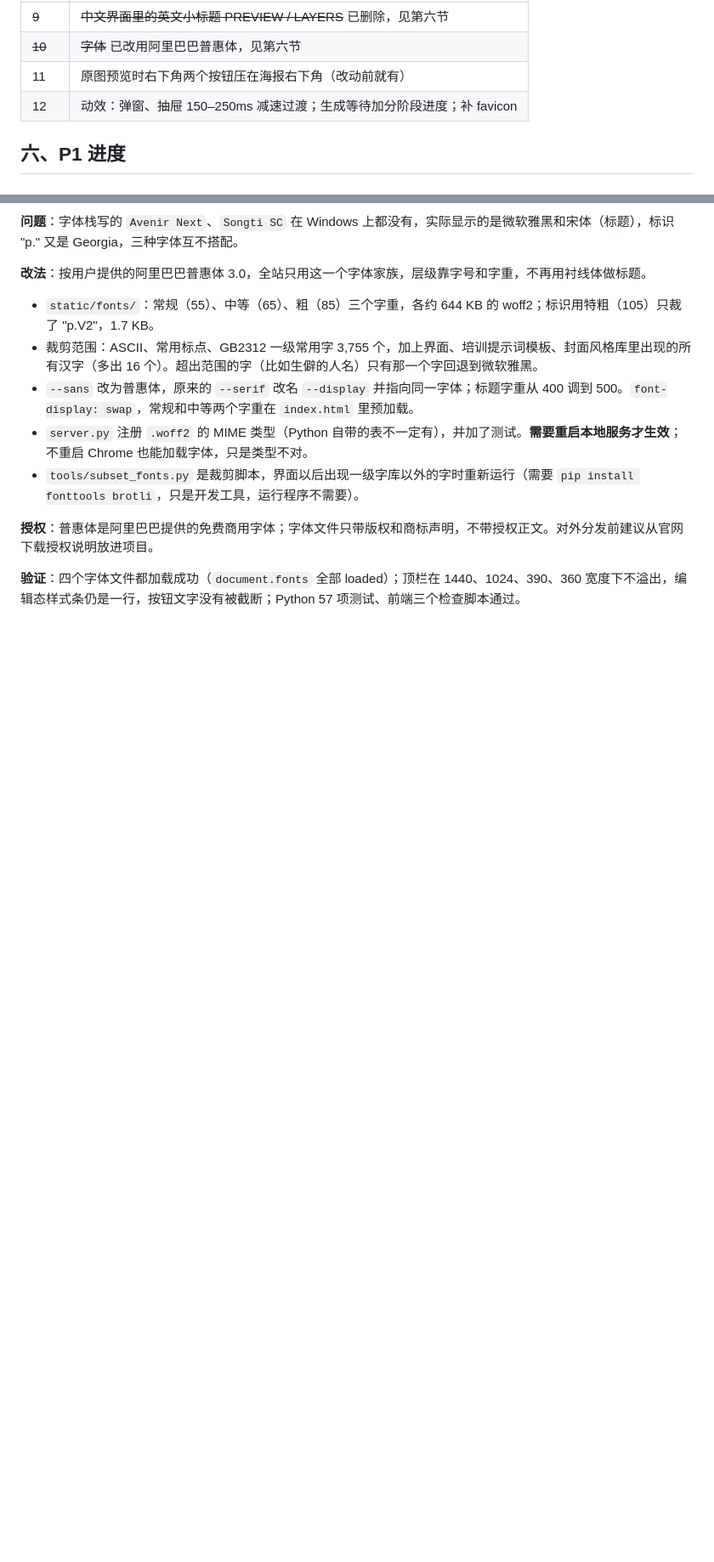
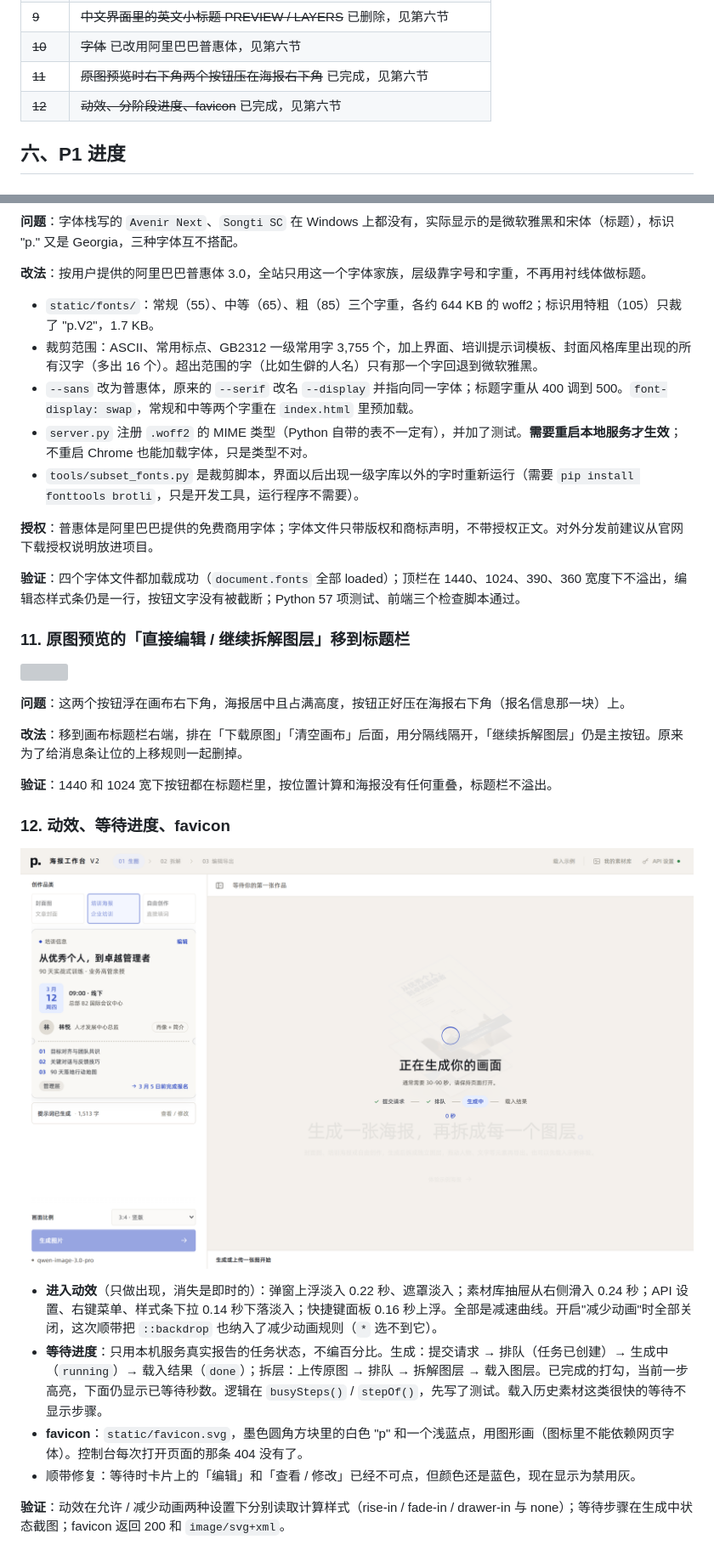
Before and after one commit to wanghao8702/poster-workbench-v2, a Markdown page: docs/界面优化记录.md, 2 parts joined by grey strips. Shown at 85% size. Drawn GitHub-style; pictures changed too: docs/images/界面优化/after-等待进度.png (added); blank space fills up the shorter version; grey boxes are pictures that could not be loaded.

Commit message:
docs: record P1 items 11 and 12; P1 complete
Co-Authored-By: Claude Opus 5.5 <noreply@anthropic.com>

```diff
--- a/docs/界面优化记录.md
+++ b/docs/界面优化记录.md
@@ -149,8 +149,8 @@
 | ~~8~~ | ~~顶栏按钮分主次；「收起左栏」改成左栏边缘的图标~~ 已完成，见第六节 |
 | ~~9~~ | ~~中文界面里的英文小标题 PREVIEW / LAYERS~~ 已删除，见第六节 |
 | ~~10~~ | ~~字体~~ 已改用阿里巴巴普惠体，见第六节 |
-| 11 | 原图预览时右下角两个按钮压在海报右下角（改动前就有） |
-| 12 | 动效：弹窗、抽屉 150–250ms 减速过渡；生成等待加分阶段进度；补 favicon |
+| ~~11~~ | ~~原图预览时右下角两个按钮压在海报右下角~~ 已完成，见第六节 |
+| ~~12~~ | ~~动效、分阶段进度、favicon~~ 已完成，见第六节 |
 
 ## 六、P1 进度
 
@@ -333,3 +333,24 @@ P0 第 4 项把最小字号提到 12px 后，手机宽度下顶栏的四个按
 **授权**：普惠体是阿里巴巴提供的免费商用字体；字体文件只带版权和商标声明，不带授权正文。对外分发前建议从官网下载授权说明放进项目。
 
 **验证**：四个字体文件都加载成功（`document.fonts` 全部 loaded）；顶栏在 1440、1024、390、360 宽度下不溢出，编辑态样式条仍是一行，按钮文字没有被截断；Python 57 项测试、前端三个检查脚本通过。
+
+### 11. 原图预览的「直接编辑 / 继续拆解图层」移到标题栏
+
+![](images/界面优化/after-预览按钮.png)
+
+**问题**：这两个按钮浮在画布右下角，海报居中且占满高度，按钮正好压在海报右下角（报名信息那一块）上。
+
+**改法**：移到画布标题栏右端，排在「下载原图」「清空画布」后面，用分隔线隔开，「继续拆解图层」仍是主按钮。原来为了给消息条让位的上移规则一起删掉。
+
+**验证**：1440 和 1024 宽下按钮都在标题栏里，按位置计算和海报没有任何重叠，标题栏不溢出。
+
+### 12. 动效、等待进度、favicon
+
+![](images/界面优化/after-等待进度.png)
+
+- **进入动效**（只做出现，消失是即时的）：弹窗上浮淡入 0.22 秒、遮罩淡入；素材库抽屉从右侧滑入 0.24 秒；API 设置、右键菜单、样式条下拉 0.14 秒下落淡入；快捷键面板 0.16 秒上浮。全部是减速曲线。开启"减少动画"时全部关闭，这次顺带把 `::backdrop` 也纳入了减少动画规则（`*` 选不到它）。
+- **等待进度**：只用本机服务真实报告的任务状态，不编百分比。生成：提交请求 → 排队（任务已创建）→ 生成中（`running`）→ 载入结果（`done`）；拆层：上传原图 → 排队 → 拆解图层 → 载入图层。已完成的打勾，当前一步高亮，下面仍显示已等待秒数。逻辑在 `busySteps()` / `stepOf()`，先写了测试。载入历史素材这类很快的等待不显示步骤。
+- **favicon**：`static/favicon.svg`，墨色圆角方块里的白色 "p" 和一个浅蓝点，用图形画（图标里不能依赖网页字体）。控制台每次打开页面的那条 404 没有了。
+- 顺带修复：等待时卡片上的「编辑」和「查看 / 修改」已经不可点，但颜色还是蓝色，现在显示为禁用灰。
+
+**验证**：动效在允许 / 减少动画两种设置下分别读取计算样式（rise-in / fade-in / drawer-in 与 none）；等待步骤在生成中状态截图；favicon 返回 200 和 `image/svg+xml`。
```
Also changed, not shown: other parts of docs/界面优化记录.md (+1 -1 lines), docs/变更日志.md (+3 -0 lines), docs/问题待办.md (+1 -3 lines), 1 other file.
